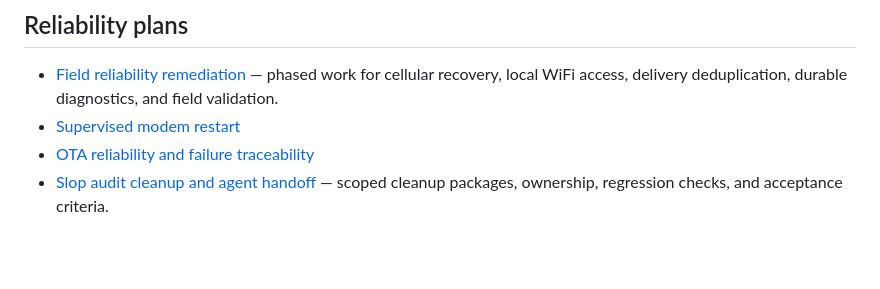
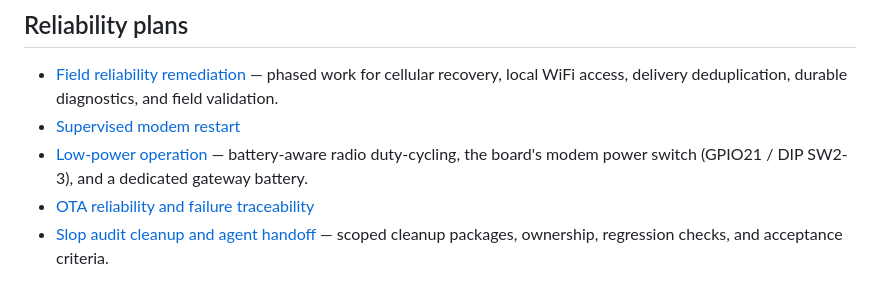
Before and after one commit to adamrunner/esp32-sim7670g, a Markdown page: README.md, the part around the change. Drawn GitHub-style; blank space fills up the shorter version.

```diff
--- a/README.md
+++ b/README.md
@@ -10,6 +10,9 @@ web UI for monitoring/configuring the cellular connection.
   phased work for cellular recovery, local WiFi access, delivery
   deduplication, durable diagnostics, and field validation.
 - [Supervised modem restart](docs/MODEM_RESTART_PLAN.md)
+- [Low-power operation](docs/LOW_POWER_PLAN.md) — battery-aware radio
+  duty-cycling, the board's modem power switch (GPIO21 / DIP SW2-3), and a
+  dedicated gateway battery.
 - [OTA reliability and failure traceability](docs/OTA_RELIABILITY_PLAN.md)
 - [Slop audit cleanup and agent handoff](docs/SLOP_AUDIT_CLEANUP_PLAN.md) —
   scoped cleanup packages, ownership, regression checks, and acceptance criteria.
```
Also changed, not shown: docs/LOW_POWER_PLAN.md (added, +379 -0 lines).
